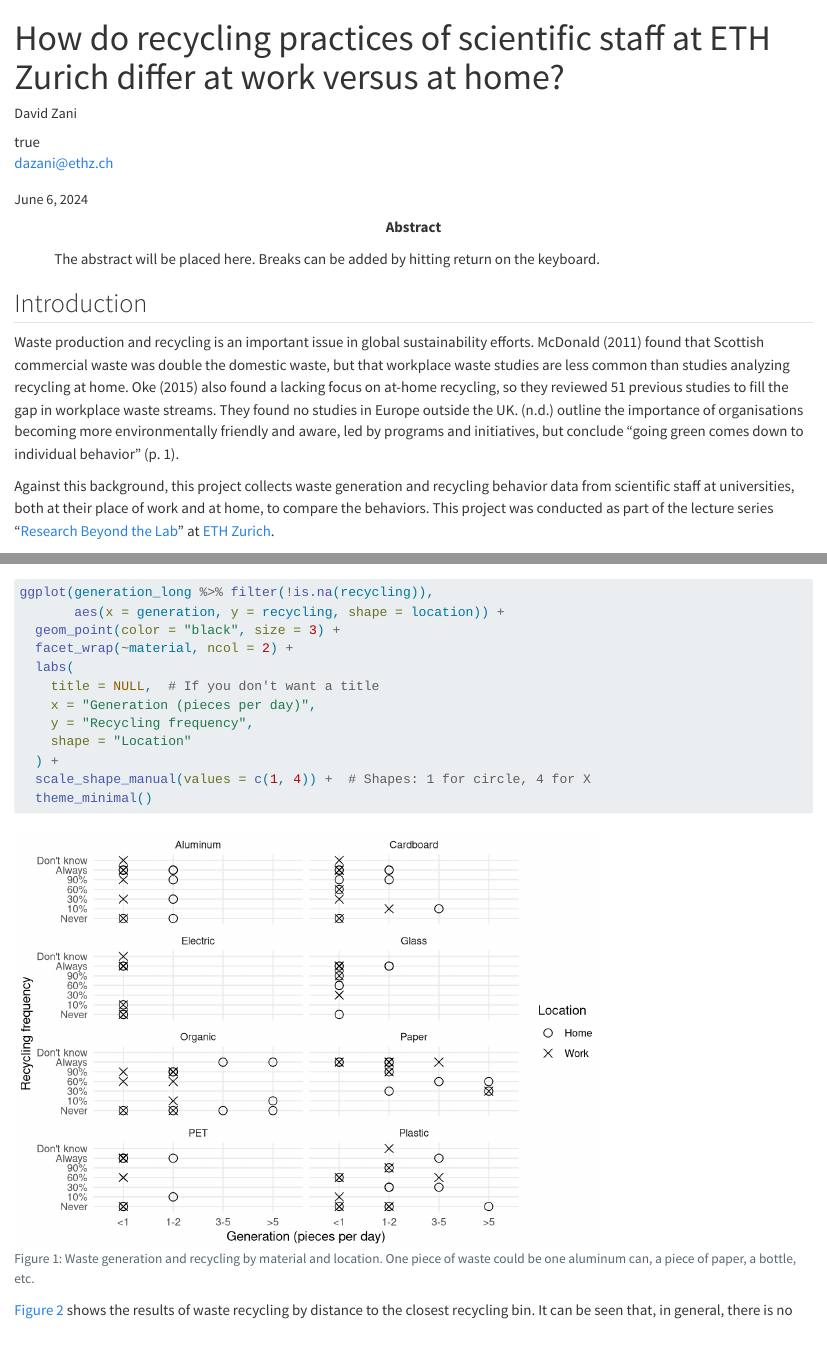
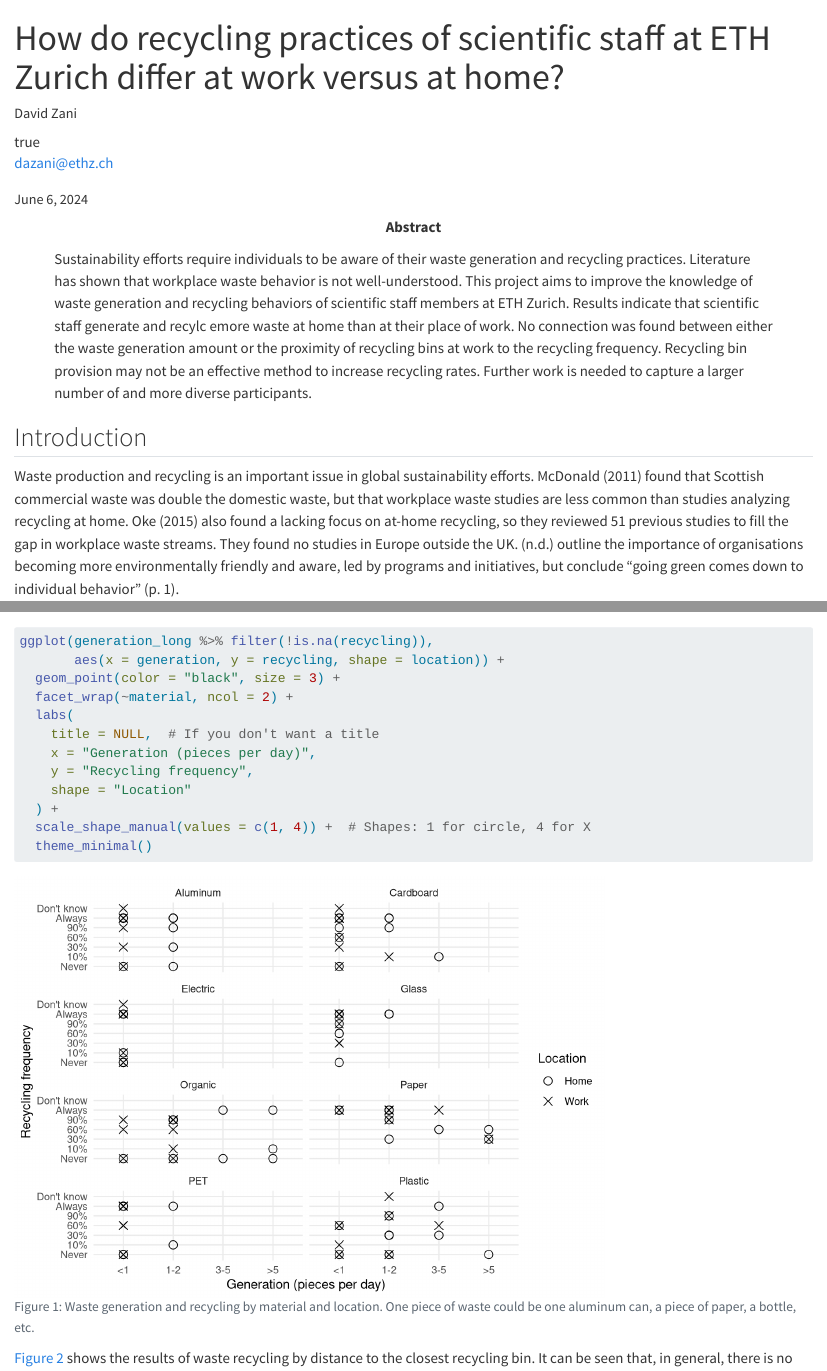
Before and after one commit to rbtl-fs24/project-Dazani5, a Quarto document (docs/index.qmd): the page in a window 1100 px wide, from its top, and a second part further down, joined at a grey line. Rendered offline with R 4.5, knitr and Pandoc in place of Quarto, with nearby package versions; some code elsewhere in the file could not run offline.

Commit message:
abstract added

```diff
--- a/docs/index.qmd
+++ b/docs/index.qmd
@@ -9,7 +9,7 @@ author:
         url: https://ethz.ch/de.html
 date: "June 6, 2024"
 abstract:
-  The abstract will be placed here. Breaks can be added by hitting return on the keyboard.
+  Sustainability efforts require individuals to be aware of their waste generation and recycling practices. Literature has shown that workplace waste behavior is not well-understood. This project aims to improve the knowledge of waste generation and recycling behaviors of scientific staff members at ETH Zurich. Results indicate that scientific staff generate and recylc emore waste at home than at their place of work. No connection was found between either the waste generation amount or the proximity of recycling bins at work to the recycling frequency. Recycling bin provision may not be an effective method to increase recycling rates. Further work is needed to capture a larger number of and more diverse participants.
 license: "CC BY"
 format: html
 editor: visual
```
